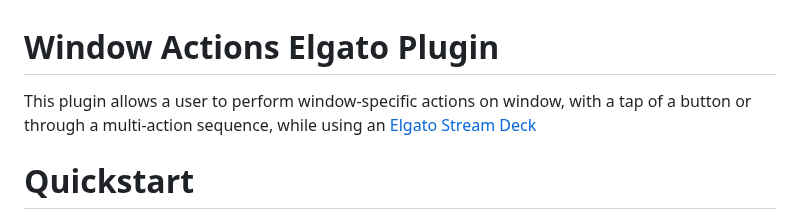
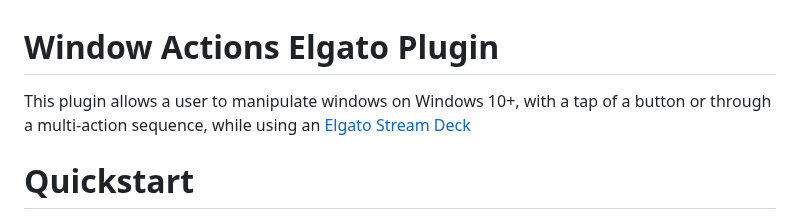
Before and after one commit to aasmal97/Window-Actions, a Markdown page: README.md, the part around the change. GitHub-like rendering.

```diff
--- a/README.md
+++ b/README.md
@@ -1,6 +1,6 @@
 # Window Actions Elgato Plugin
 
-This plugin allows a user to perform window-specific actions on window, with a tap of a button or through a multi-action sequence, while using an [Elgato Stream Deck](https://www.elgato.com/en/stream-deck)
+This plugin allows a user to manipulate windows on Windows 10+, with a tap of a button or through a multi-action sequence, while using an [Elgato Stream Deck](https://www.elgato.com/en/stream-deck)
 
 # Quickstart
 
```
